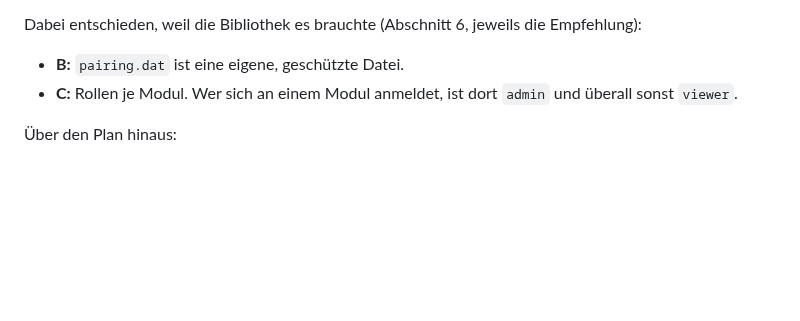
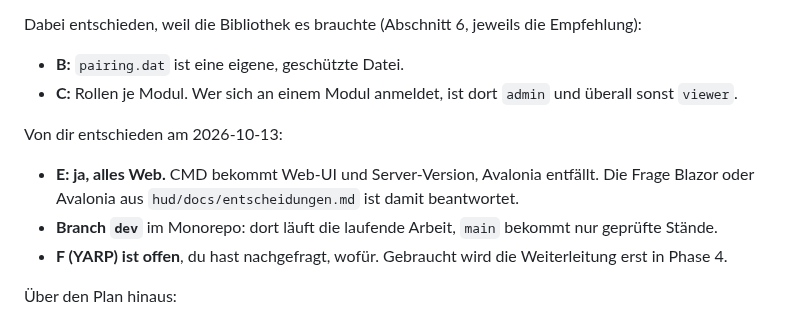
Before and after one commit to CrimsonED1/Stykker, a Markdown page: docs/plan-stykkernode.md, the part around the change. Drawn GitHub-style; blank space fills up the shorter version.

Commit message:
docs: architecture sketch shows the state after the pairing library
All user interfaces are web, so StykkerCMD is drawn as a module with a
web UI. Colour marks what is built, what is next and what is planned.
The decisions of 2026-10-13 are recorded in the plan.

Co-Authored-By: Claude Opus 5.5 <noreply@anthropic.com>

```diff
--- a/docs/plan-stykkernode.md
+++ b/docs/plan-stykkernode.md
@@ -216,6 +216,12 @@ Dabei entschieden, weil die Bibliothek es brauchte (Abschnitt 6, jeweils die Emp
 - **B:** `pairing.dat` ist eine eigene, geschützte Datei.
 - **C:** Rollen je Modul. Wer sich an einem Modul anmeldet, ist dort `admin` und überall sonst `viewer`.
 
+Von dir entschieden am 2026-10-13:
+
+- **E: ja, alles Web.** CMD bekommt Web-UI und Server-Version, Avalonia entfällt. Die Frage Blazor oder Avalonia aus `hud/docs/entscheidungen.md` ist damit beantwortet.
+- **Branch `dev`** im Monorepo: dort läuft die laufende Arbeit, `main` bekommt nur geprüfte Stände.
+- **F (YARP) ist offen**, du hast nachgefragt, wofür. Gebraucht wird die Weiterleitung erst in Phase 4.
+
 Über den Plan hinaus:
 
 - **Fehlversuche stehen in der Ablage**, nicht im Speicher. Sonst hätte jeder Prozess seine eigenen fünf Versuche.
```
Also changed, not shown: docs/architektur.png (added), 1 other file.
